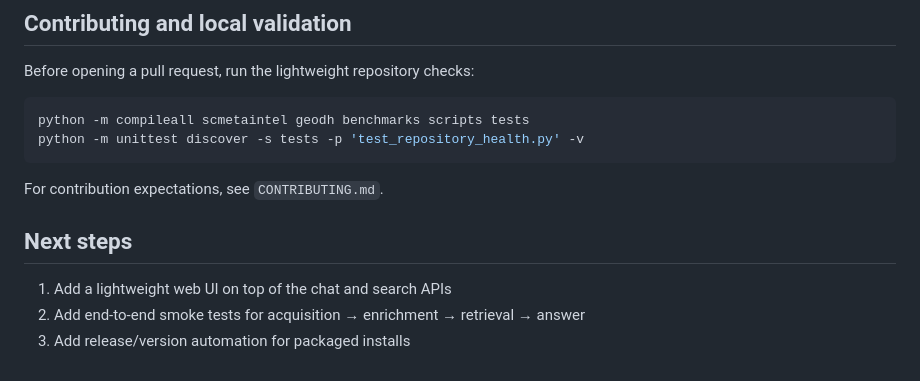
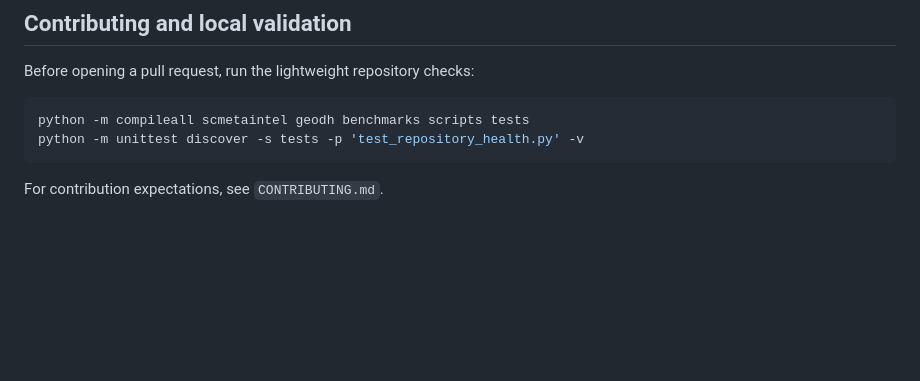
Before and after one commit to PeterPonyu/scMetaIntel-Hub, a Markdown page: README.md, the part around the change. Rendered like a GitHub page; blank space fills up the shorter version.

Commit message:
docs: polish README — remove placeholder citations, reduce promotional language, drop internal details
Co-Authored-By: Claude Sonnet 4.6 <noreply@anthropic.com>

````diff
--- a/README.md
+++ b/README.md
@@ -158,9 +158,3 @@ python -m unittest discover -s tests -p 'test_repository_health.py' -v
 ```
 
 For contribution expectations, see `CONTRIBUTING.md`.
-
-## Next steps
-
-1. Add a lightweight web UI on top of the chat and search APIs
-2. Add end-to-end smoke tests for acquisition → enrichment → retrieval → answer
-3. Add release/version automation for packaged installs
````
